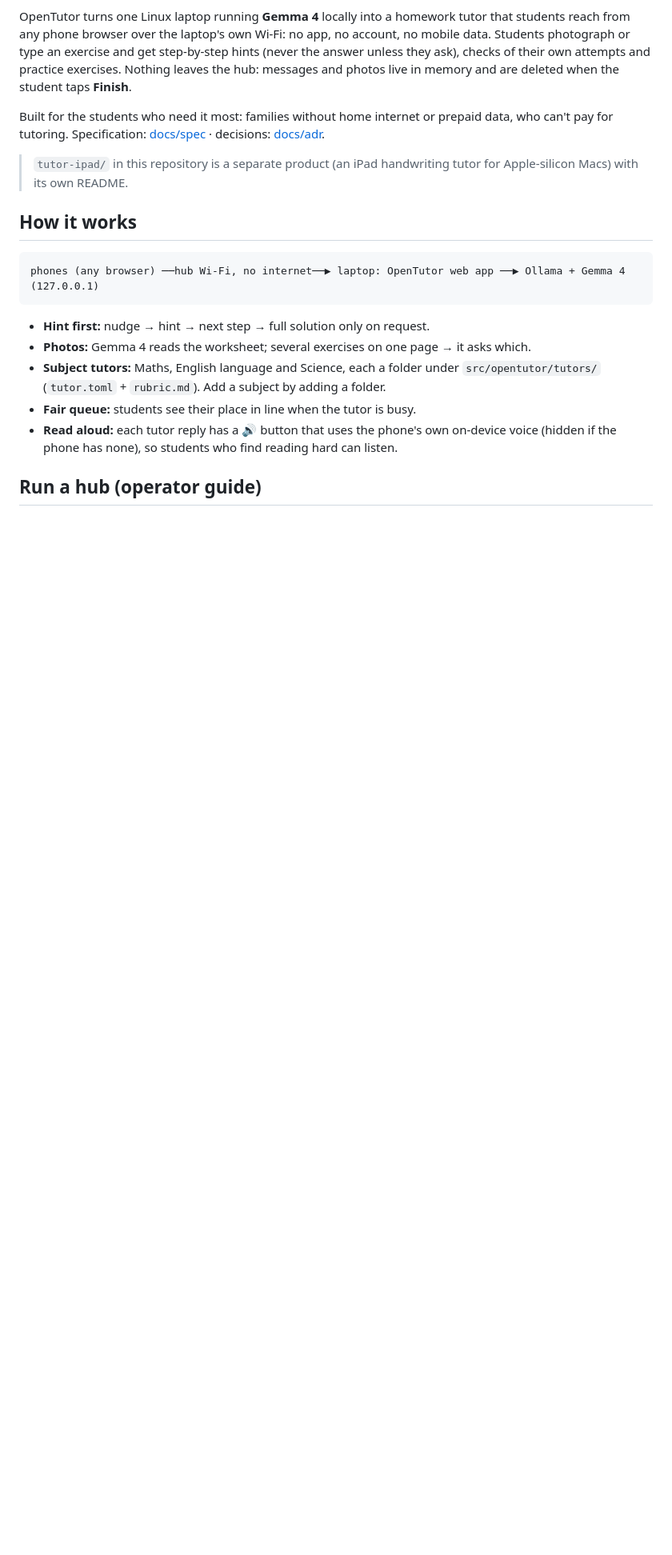
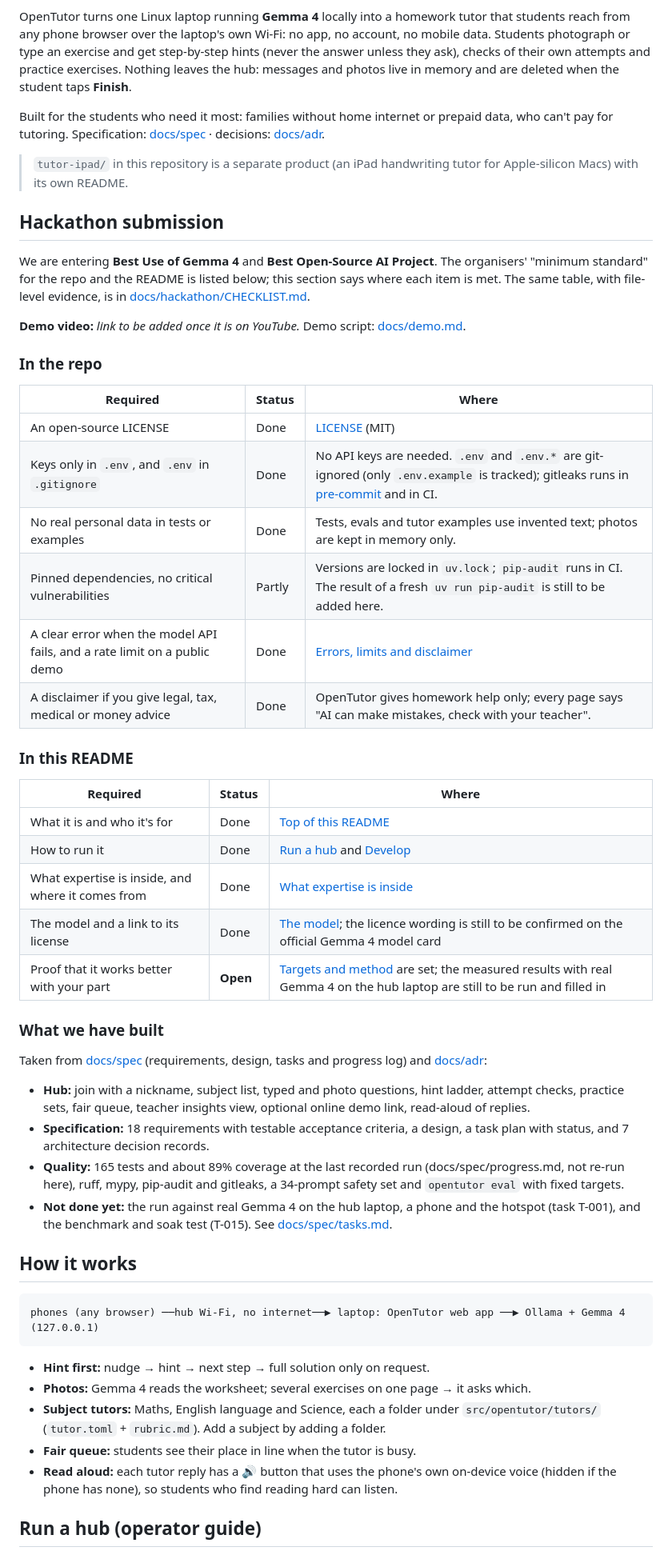
Before and after one commit to adricasi/OpenTutor, a Markdown page: README.md, the part around one of its changes. Shown at 80% size. Rendered like a GitHub page; blank space fills up the shorter version.

Commit message:
docs(readme): add hackathon submission section and checklist
Maps the hackathon minimum standard to the repo, lists what is built and what is
still open (real Gemma 4 results, fresh pip-audit, licence confirmation).

Co-Authored-By: Claude Sonnet 5.5 <noreply@anthropic.com>
Claude-Session: https://claude.ai/code/session_01Y5U78NTNQD6k3vYT9fZVDm

````diff
--- a/README.md
+++ b/README.md
@@ -15,6 +15,37 @@ who can't pay for tutoring. Specification: [docs/spec](docs/spec/) · decisions:
 
 > `tutor-ipad/` in this repository is a separate product (an iPad handwriting tutor for
 > Apple-silicon Macs) with its own README.
+
+## Hackathon submission
+We are entering **Best Use of Gemma 4** and **Best Open-Source AI Project**. The organisers' "minimum standard" for the repo and the README is listed below; this section says where each item is met. The same table, with file-level evidence, is in [docs/hackathon/CHECKLIST.md](docs/hackathon/CHECKLIST.md).
+
+**Demo video:** _link to be added once it is on YouTube._ Demo script: [docs/demo.md](docs/demo.md).
+
+### In the repo
+| Required | Status | Where |
+|---|---|---|
+| An open-source LICENSE | Done | [LICENSE](LICENSE) (MIT) |
+| Keys only in `.env`, and `.env` in `.gitignore` | Done | No API keys are needed. `.env` and `.env.*` are git-ignored (only `.env.example` is tracked); gitleaks runs in [pre-commit](.pre-commit-config.yaml) and in CI. |
+| No real personal data in tests or examples | Done | Tests, evals and tutor examples use invented text; photos are kept in memory only. |
+| Pinned dependencies, no critical vulnerabilities | Partly | Versions are locked in `uv.lock`; `pip-audit` runs in CI. The result of a fresh `uv run pip-audit` is still to be added here. |
+| A clear error when the model API fails, and a rate limit on a public demo | Done | [Errors, limits and disclaimer](#errors-limits-and-disclaimer) |
+| A disclaimer if you give legal, tax, medical or money advice | Done | OpenTutor gives homework help only; every page says "AI can make mistakes, check with your teacher". |
+
+### In this README
+| Required | Status | Where |
+|---|---|---|
+| What it is and who it's for | Done | [Top of this README](#opentutor) |
+| How to run it | Done | [Run a hub](#run-a-hub-operator-guide) and [Develop](#develop) |
+| What expertise is inside, and where it comes from | Done | [What expertise is inside](#what-expertise-is-inside-and-where-it-comes-from) |
+| The model and a link to its license | Done | [The model](#the-model); the licence wording is still to be confirmed on the official Gemma 4 model card |
+| Proof that it works better with your part | **Open** | [Targets and method](#proof-that-it-works-better-with-our-part) are set; the measured results with real Gemma 4 on the hub laptop are still to be run and filled in |
+
+### What we have built
+Taken from [docs/spec](docs/spec/) (requirements, design, tasks and progress log) and [docs/adr](docs/adr/):
+- **Hub:** join with a nickname, subject list, typed and photo questions, hint ladder, attempt checks, practice sets, fair queue, teacher insights view, optional online demo link, read-aloud of replies.
+- **Specification:** 18 requirements with testable acceptance criteria, a design, a task plan with status, and 7 architecture decision records.
+- **Quality:** 165 tests and about 89% coverage at the last recorded run (docs/spec/progress.md, not re-run here), ruff, mypy, pip-audit and gitleaks, a 34-prompt safety set and `opentutor eval` with fixed targets.
+- **Not done yet:** the run against real Gemma 4 on the hub laptop, a phone and the hotspot (task T-001), and the benchmark and soak test (T-015). See [docs/spec/tasks.md](docs/spec/tasks.md).
 
 ## How it works
 ```
````
Also changed, not shown: other parts of README.md (+1 -1 lines).
